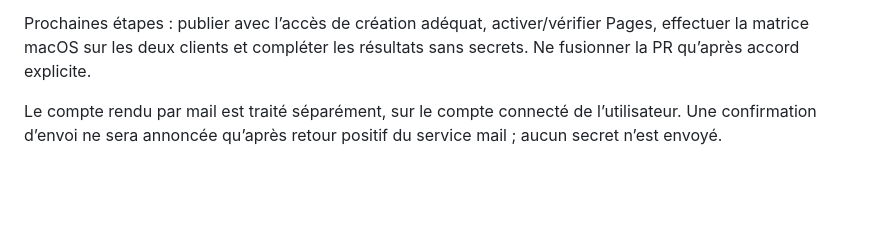
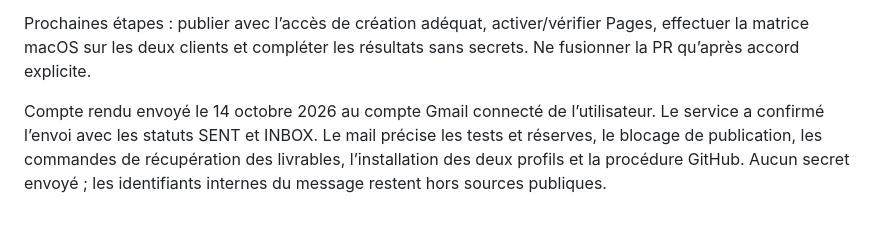
Before and after one commit to regisazzoun/JARVIS-Launcher, a Markdown page: docs/RAPPORT-JL-01.md, the part around the change. Drawn GitHub-style; blank space fills up the shorter version.

Commit message:
docs(JL-01): consigner la transmission du rapport par mail

```diff
--- a/docs/RAPPORT-JL-01.md
+++ b/docs/RAPPORT-JL-01.md
@@ -38,4 +38,4 @@ La disponibilité native ne peut pas être mesurée sûrement par une page sans
 
 Prochaines étapes : publier avec l’accès de création adéquat, activer/vérifier Pages, effectuer la matrice macOS sur les deux clients et compléter les résultats sans secrets. Ne fusionner la PR qu’après accord explicite.
 
-Le compte rendu par mail est traité séparément, sur le compte connecté de l’utilisateur. Une confirmation d’envoi ne sera annoncée qu’après retour positif du service mail ; aucun secret n’est envoyé.
+Compte rendu envoyé le 14 octobre 2026 au compte Gmail connecté de l’utilisateur. Le service a confirmé l’envoi avec les statuts SENT et INBOX. Le mail précise les tests et réserves, le blocage de publication, les commandes de récupération des livrables, l’installation des deux profils et la procédure GitHub. Aucun secret envoyé ; les identifiants internes du message restent hors sources publiques.
```
